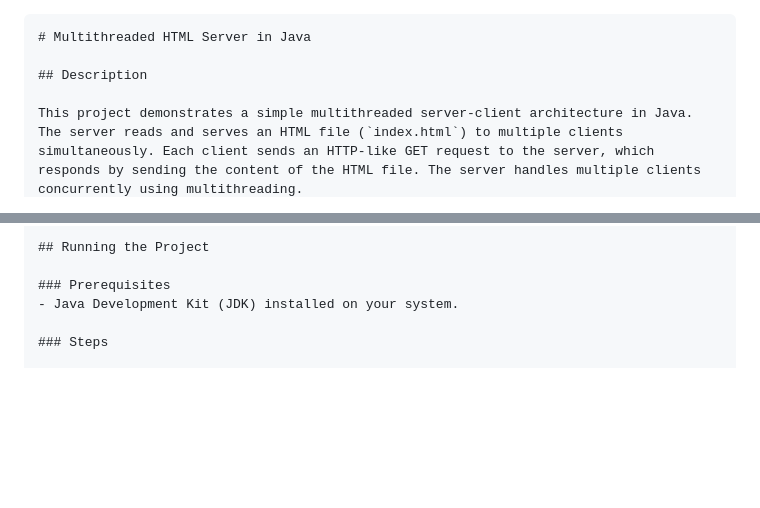
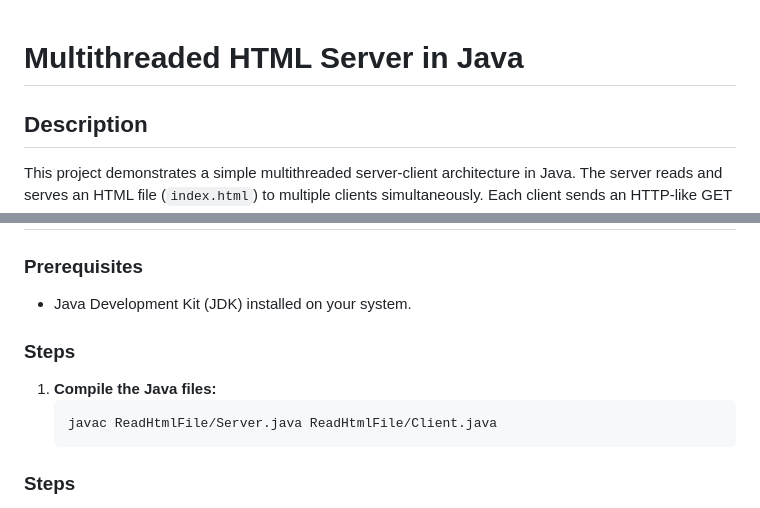
Before and after one commit to dev-SachinPrajapati/ReadHtmlMultithreaded, a Markdown page: README.md, 2 parts joined by grey strips. GitHub-like rendering; blank space fills up the shorter version.

Commit message:
Read Html file with Multithreaded Server

````diff
--- a/README.md
+++ b/README.md
@@ -1,5 +1,3 @@
-
-```markdown
 # Multithreaded HTML Server in Java
 
 ## Description
@@ -41,6 +39,13 @@ This project demonstrates a simple multithreaded server-client architecture in J
 
 ### Prerequisites
 - Java Development Kit (JDK) installed on your system.
+
+### Steps
+
+1. **Compile the Java files:**
+   ```bash
+   javac ReadHtmlFile/Server.java ReadHtmlFile/Client.java
+   ```
 
 ### Steps
 
````
